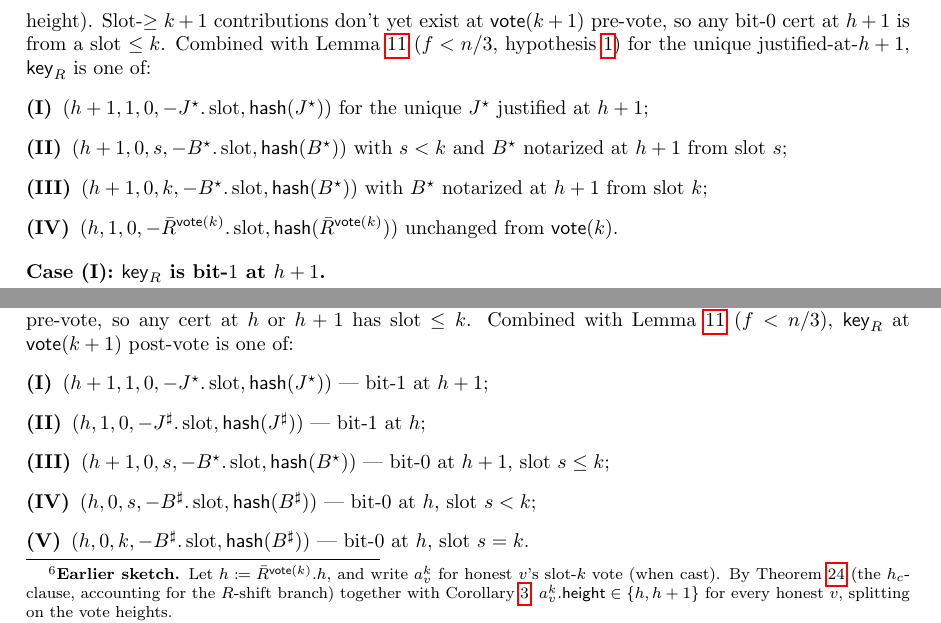
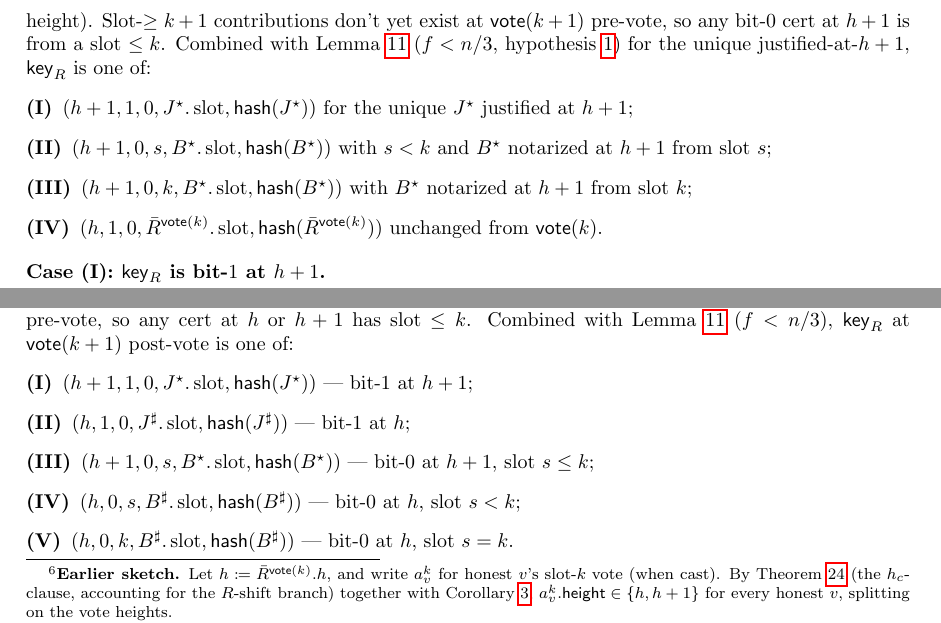
Before and after one commit to saltiniroberto/decoupled-consensus-latex-specs, a LaTeX document (fresh_simplex_with_notarizations.tex): two parts of pages 30 and 37 of 43, joined at a grey line, cut so that both start at the same text. Compiled offline with pdfLaTeX.

Commit message:
Section 4 + 6: drop the minus sign from cert key's 4th component
The cert key was $(h, b, s_n, -X.slot, hash(X))$. The negation was a
lex tie-breaker for the case (h, b, s_n) collide on different X, but
\Cref{lem:just-unique-height} (bit-1) and
\Cref{rev:lem:notar-unique-per-slot} (bit-0) make X unique given
(h, b, s_n) under f<n/3, so the tie-breaker never triggers and the
sign is irrelevant.

Removing the minus also restores consistency: definition / algorithm /
healing proofs were writing $-X.slot$, while genesis and the
store-invariant proofs wrote $X.slot$ (positive). All 19 occurrences
now use the positive form, matching the verbal description in
sec:store ('the key packages height, bit, notarization slot, block
slot, block hash').

```diff
--- a/fresh_simplex_with_notarizations.tex
+++ b/fresh_simplex_with_notarizations.tex
@@ -1574,10 +1574,10 @@ By view-merge under honest $\syncer(k+1)$ (hypothesis~\ref{rev:hfjm:syncers}, \C
 \emph{$\key_R^{\vote(k+1)}$ at $\vote(k+1)$ post-vote: case split.}
 Root-key monotonicity gives $\key_R^{\vote(k+1)}.h \in \{h, h+1\}$ (the global bound rules out cert events at $> h+1$, since each requires a $\geq 2n/3$ vote-quorum at that height). Slot-$\geq k+1$ contributions don't yet exist at $\vote(k+1)$ pre-vote, so any bit-$0$ cert at $h+1$ is from a slot $\leq k$. Combined with \Cref{lem:just-unique-height} ($f<n/3$, hypothesis~\ref{rev:hfjm:f}) for the unique justified-at-$h+1$, $\key_R$ is one of:
 \begin{description}
-  \item[(I)] $(h+1, 1, 0, -J^\star.\slot, \hash(J^\star))$ for the unique $J^\star$ justified at $h+1$;
-  \item[(II)] $(h+1, 0, s, -B^\star.\slot, \hash(B^\star))$ with $s < k$ and $B^\star$ notarized at $h+1$ from slot~$s$;
-  \item[(III)] $(h+1, 0, k, -B^\star.\slot, \hash(B^\star))$ with $B^\star$ notarized at $h+1$ from slot~$k$;
-  \item[(IV)] $(h, 1, 0, -\comm{R}^{\vote(k)}.\slot, \hash(\comm{R}^{\vote(k)}))$ unchanged from $\vote(k)$.
+  \item[(I)] $(h+1, 1, 0, J^\star.\slot, \hash(J^\star))$ for the unique $J^\star$ justified at $h+1$;
+  \item[(II)] $(h+1, 0, s, B^\star.\slot, \hash(B^\star))$ with $s < k$ and $B^\star$ notarized at $h+1$ from slot~$s$;
+  \item[(III)] $(h+1, 0, k, B^\star.\slot, \hash(B^\star))$ with $B^\star$ notarized at $h+1$ from slot~$k$;
+  \item[(IV)] $(h, 1, 0, \comm{R}^{\vote(k)}.\slot, \hash(\comm{R}^{\vote(k)}))$ unchanged from $\vote(k)$.
 \end{description}
 
 \begin{description}
@@ -1902,11 +1902,11 @@ By view-merge under honest $\syncer(k+1)$ (hypothesis~\ref{rev:hfnmnn:syncers}),
 \emph{$\key_R^{\vote(k+1)}$ at $\vote(k+1)$ post-vote.}
 By root-key monotonicity, $\key_R^{\vote(k+1)}.h \in \{h, h+1\}$ (the global bound rules out cert events at $> h+1$); slot-$\geq k+1$ contributions don't yet exist at $\vote(k+1)$ pre-vote, so any cert at $h$ or $h+1$ has slot $\leq k$. Combined with \Cref{lem:just-unique-height} ($f<n/3$), $\key_R$ at $\vote(k+1)$ post-vote is one of:
 \begin{description}
-  \item[(I)] $(h+1, 1, 0, -J^\star.\slot, \hash(J^\star))$ — bit-$1$ at $h+1$;
-  \item[(II)] $(h, 1, 0, -J^\sharp.\slot, \hash(J^\sharp))$ — bit-$1$ at $h$;
-  \item[(III)] $(h+1, 0, s, -B^\star.\slot, \hash(B^\star))$ — bit-$0$ at $h+1$, slot $s \leq k$;
-  \item[(IV)] $(h, 0, s, -B^\sharp.\slot, \hash(B^\sharp))$ — bit-$0$ at $h$, slot $s < k$;
-  \item[(V)] $(h, 0, k, -B^\sharp.\slot, \hash(B^\sharp))$ — bit-$0$ at $h$, slot $s = k$.
+  \item[(I)] $(h+1, 1, 0, J^\star.\slot, \hash(J^\star))$ — bit-$1$ at $h+1$;
+  \item[(II)] $(h, 1, 0, J^\sharp.\slot, \hash(J^\sharp))$ — bit-$1$ at $h$;
+  \item[(III)] $(h+1, 0, s, B^\star.\slot, \hash(B^\star))$ — bit-$0$ at $h+1$, slot $s \leq k$;
+  \item[(IV)] $(h, 0, s, B^\sharp.\slot, \hash(B^\sharp))$ — bit-$0$ at $h$, slot $s < k$;
+  \item[(V)] $(h, 0, k, B^\sharp.\slot, \hash(B^\sharp))$ — bit-$0$ at $h$, slot $s = k$.
 \end{description}
 
 \begin{description}
```
Also changed, not shown: fresh_simplex_with_notarizations.tex (26 more changed lines).
